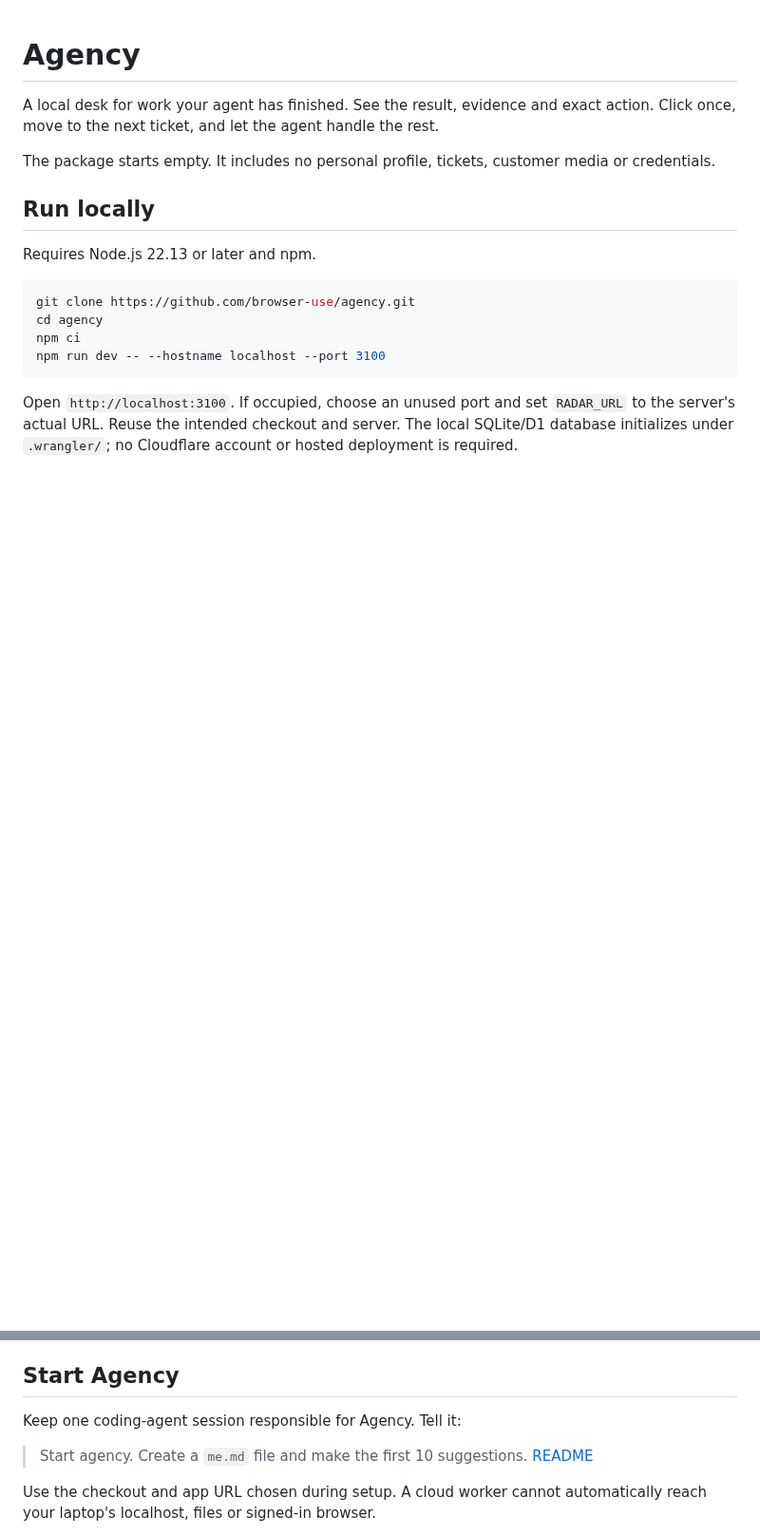
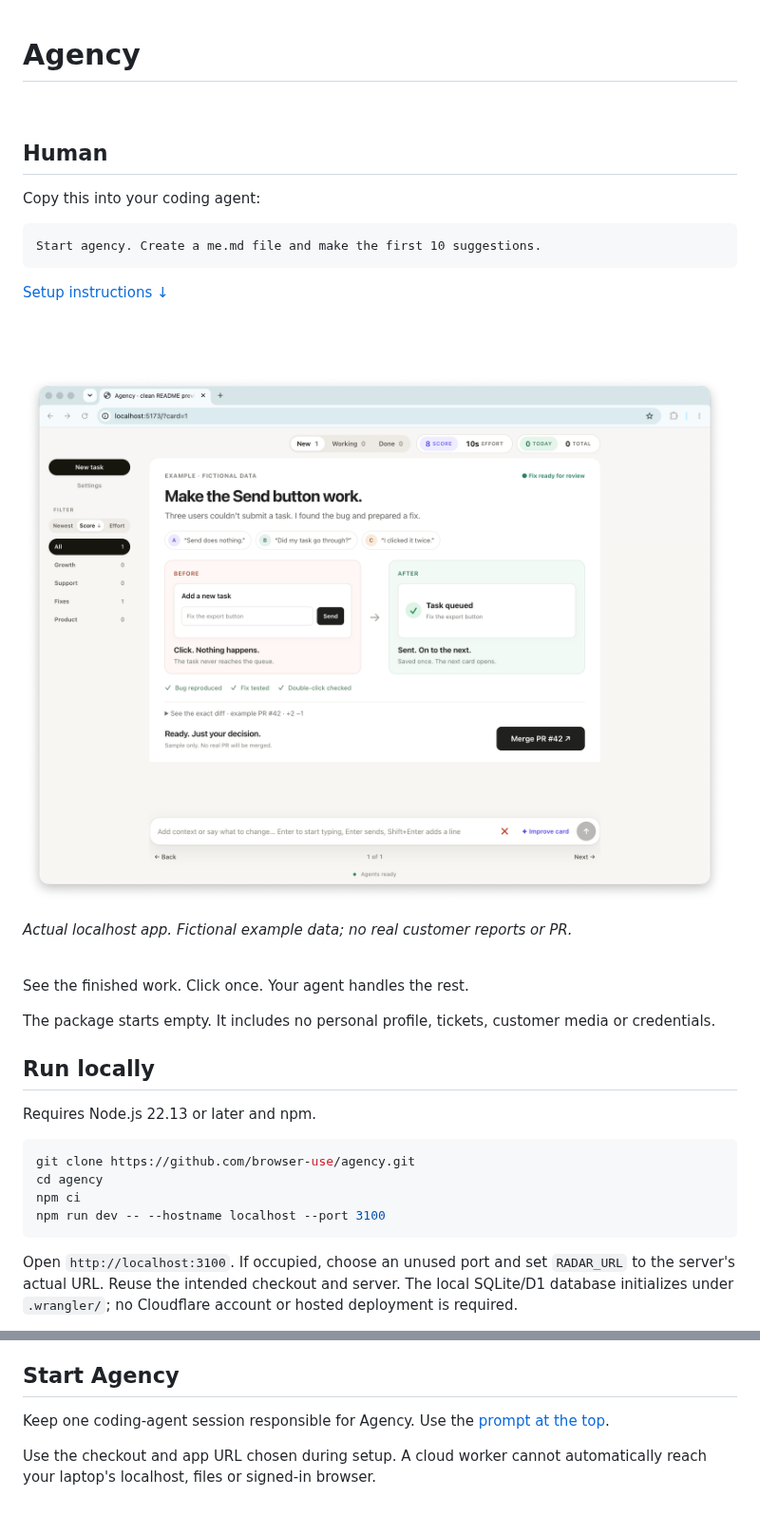
Before and after one commit to browser-use/agency, a Markdown page: README.md, 2 parts joined by grey strips. Shown at 95% size. Drawn GitHub-style; pictures changed too: docs/readme/agency-localhost.png (added); blank space fills up the shorter version.

Commit message:
Show copyable Agency setup and localhost preview in README

````diff
--- a/README.md
+++ b/README.md
@@ -1,7 +1,26 @@
 # Agency
 
-A local desk for work your agent has finished. See the result, evidence and exact action.
-Click once, move to the next ticket, and let the agent handle the rest.
+<br>
+
+## Human
+
+Copy this into your coding agent:
+
+```text
+Start agency. Create a me.md file and make the first 10 suggestions.
+```
+
+[Setup instructions ↓](#run-locally)
+
+<br><br>
+
+![Agency running on localhost, showing an example bug-fix card with before and after views and one Merge button](docs/readme/agency-localhost.png)
+
+*Actual localhost app. Fictional example data; no real customer reports or PR.*
+
+<br>
+
+See the finished work. Click once. Your agent handles the rest.
 
 The package starts empty. It includes no personal profile, tickets, customer media or credentials.
 
@@ -44,9 +63,7 @@ to run this app.
 
 ## Start Agency
 
-Keep one coding-agent session responsible for Agency. Tell it:
-
-> Start agency. Create a `me.md` file and make the first 10 suggestions. [README](https://github.com/browser-use/agency#run-locally)
+Keep one coding-agent session responsible for Agency. Use the [prompt at the top](#human).
 
 Use the checkout and app URL chosen during setup. A cloud worker cannot automatically reach your
 laptop's localhost, files or signed-in browser.
````
Also changed, not shown: COMMIT_SCOPE.md (+4 -0 lines), 1 other file.
